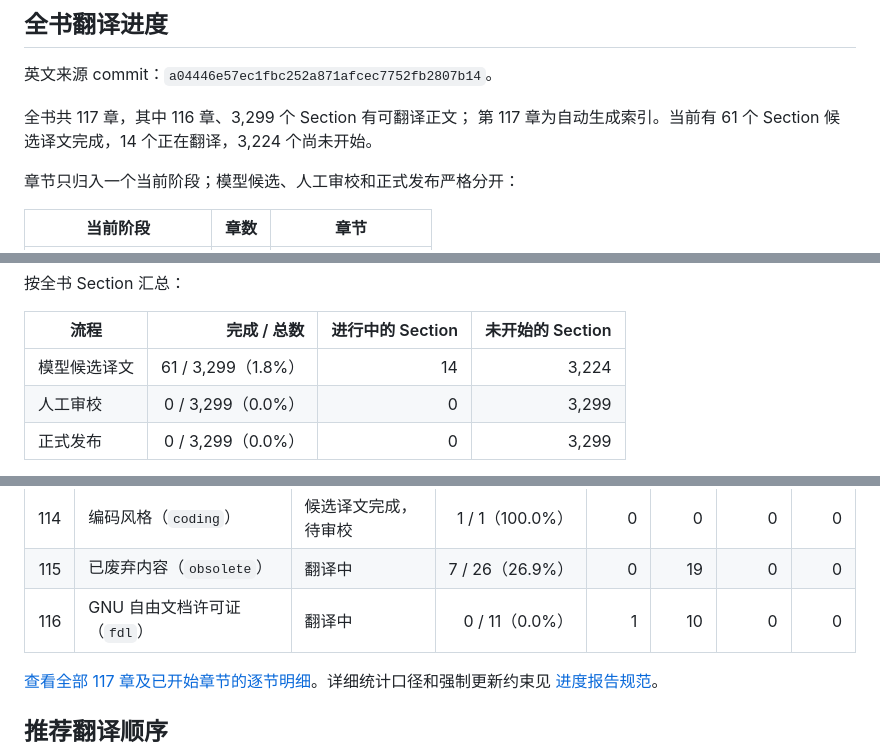
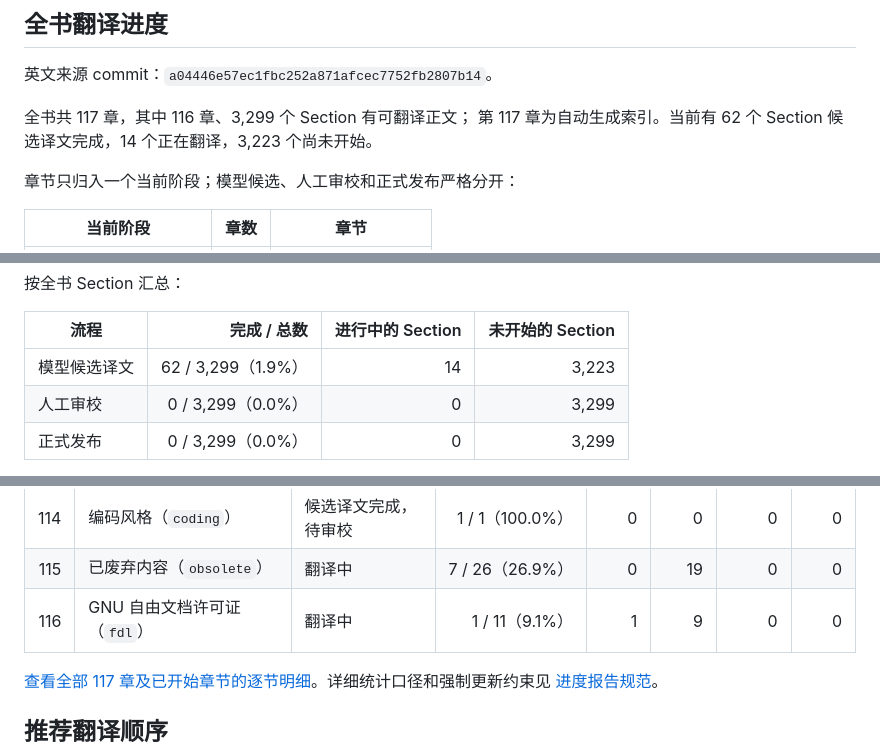
Before and after one commit to dongyaotalk/stacks-project-zh, a Markdown page: README.md, 3 parts joined by grey strips. Drawn GitHub-style.

```diff
--- a/README.md
+++ b/README.md
@@ -15,7 +15,7 @@ TeX 和 PDF 都不是翻译事实来源。
 英文来源 commit：`a04446e57ec1fbc252a871afcec7752fb2807b14`。
 
 全书共 117 章，其中 116 章、3,299 个 Section 有可翻译正文；
-第 117 章为自动生成索引。当前有 61 个 Section 候选译文完成，14 个正在翻译，3,224 个尚未开始。
+第 117 章为自动生成索引。当前有 62 个 Section 候选译文完成，14 个正在翻译，3,223 个尚未开始。
 
 章节只归入一个当前阶段；模型候选、人工审校和正式发布严格分开：
 
@@ -34,7 +34,7 @@ TeX 和 PDF 都不是翻译事实来源。
 
 | 流程 | 完成 / 总数 | 进行中的 Section | 未开始的 Section |
 | --- | ---: | ---: | ---: |
-| 模型候选译文 | 61 / 3,299（1.8%） | 14 | 3,224 |
+| 模型候选译文 | 62 / 3,299（1.9%） | 14 | 3,223 |
 | 人工审校 | 0 / 3,299（0.0%） | 0 | 3,299 |
 | 正式发布 | 0 / 3,299（0.0%） | 0 | 3,299 |
 
@@ -50,7 +50,7 @@ TeX 和 PDF 都不是翻译事实来源。
 | 113 | 期望事项（`desirables`） | 候选译文完成，待审校 | 20 / 20（100.0%） | 0 | 0 | 0 | 0 |
 | 114 | 编码风格（`coding`） | 候选译文完成，待审校 | 1 / 1（100.0%） | 0 | 0 | 0 | 0 |
 | 115 | 已废弃内容（`obsolete`） | 翻译中 | 7 / 26（26.9%） | 0 | 19 | 0 | 0 |
-| 116 | GNU 自由文档许可证（`fdl`） | 翻译中 | 0 / 11（0.0%） | 1 | 10 | 0 | 0 |
+| 116 | GNU 自由文档许可证（`fdl`） | 翻译中 | 1 / 11（9.1%） | 1 | 9 | 0 | 0 |
 
 [查看全部 117 章及已开始章节的逐节明细](docs/translation-progress.md)。详细统计口径和强制更新约束见
 [进度报告规范](docs/progress.md)。
```
Also changed, not shown: docs/translation-progress.md (+4 -4 lines).
